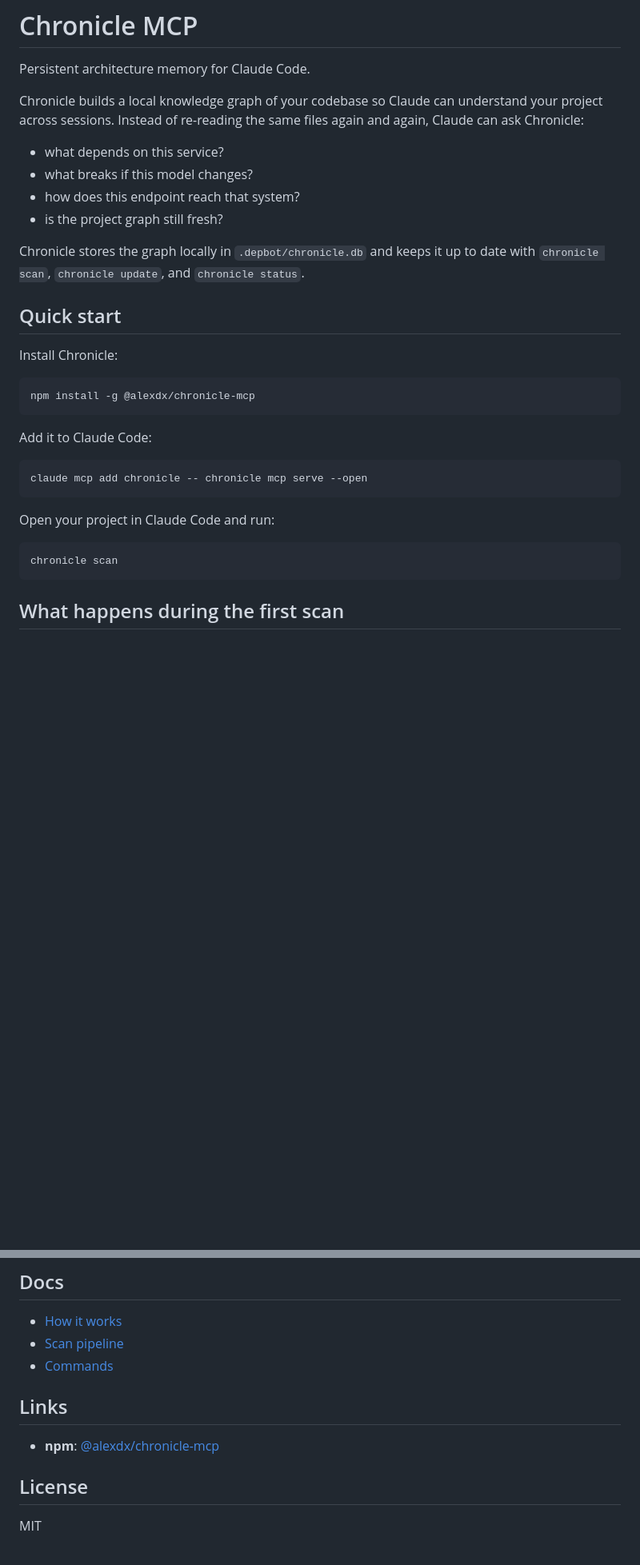
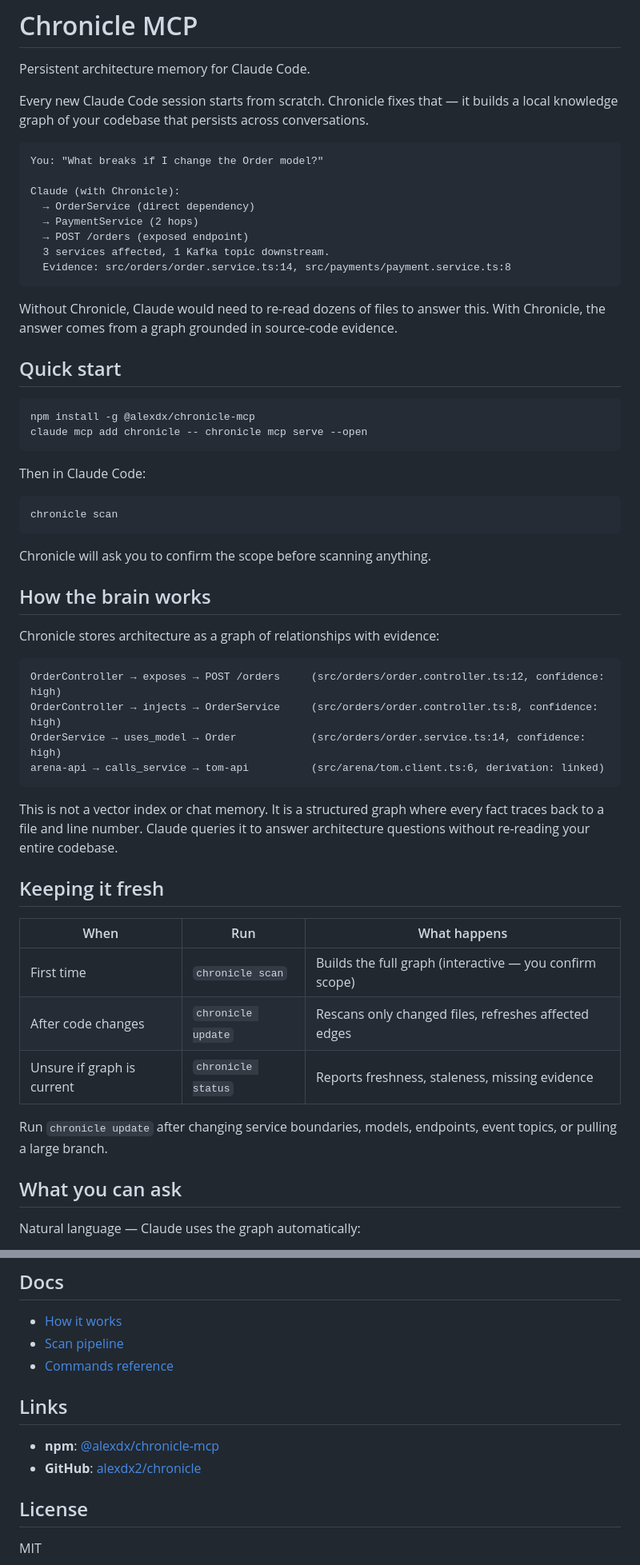
Before and after one commit to alexdx2/chronicle, a Markdown page: README.md, 2 parts joined by grey strips. Shown at 80% size. GitHub-like rendering; blank space fills up the shorter version.

````diff
--- a/README.md
+++ b/README.md
@@ -6,33 +6,60 @@
 
 Persistent architecture memory for Claude Code.
 
-Chronicle builds a local knowledge graph of your codebase so Claude can understand your project across sessions. Instead of re-reading the same files again and again, Claude can ask Chronicle:
+Every new Claude Code session starts from scratch. Chronicle fixes that — it builds a local knowledge graph of your codebase that persists across conversations.
 
-- what depends on this service?
-- what breaks if this model changes?
-- how does this endpoint reach that system?
-- is the project graph still fresh?
+```
+You: "What breaks if I change the Order model?"
 
-Chronicle stores the graph locally in `.depbot/chronicle.db` and keeps it up to date with `chronicle scan`, `chronicle update`, and `chronicle status`.
+Claude (with Chronicle):
+  → OrderService (direct dependency)
+  → PaymentService (2 hops)
+  → POST /orders (exposed endpoint)
+  3 services affected, 1 Kafka topic downstream.
+  Evidence: src/orders/order.service.ts:14, src/payments/payment.service.ts:8
+```
+
+Without Chronicle, Claude would need to re-read dozens of files to answer this. With Chronicle, the answer comes from a graph grounded in source-code evidence.
 
 ## Quick start
 
-Install Chronicle:
-
 ```bash
 npm install -g @alexdx/chronicle-mcp
-```
-
-Add it to Claude Code:
-
-```bash
 claude mcp add chronicle -- chronicle mcp serve --open
 ```
 
-Open your project in Claude Code and run:
+Then in Claude Code:
 
 ```
 chronicle scan
 ```
 
-## What happens during the first scan
+Chronicle will ask you to confirm the scope before scanning anything.
+
+## How the brain works
+
+Chronicle stores architecture as a graph of relationships with evidence:
+
+```
+OrderController → exposes → POST /orders     (src/orders/order.controller.ts:12, confidence: high)
+OrderController → injects → OrderService     (src/orders/order.controller.ts:8, confidence: high)
+OrderService → uses_model → Order            (src/orders/order.service.ts:14, confidence: high)
+arena-api → calls_service → tom-api          (src/arena/tom.client.ts:6, derivation: linked)
+```
+
+This is not a vector index or chat memory. It is a structured graph where every fact traces back to a file and line number. Claude queries it to answer architecture questions without re-reading your entire codebase.
+
+## Keeping it fresh
+
+| When | Run | What happens |
+|------|-----|--------------|
+| First time | `chronicle scan` | Builds the full graph (interactive — you confirm scope) |
+| After code changes | `chronicle update` | Rescans only changed files, refreshes affected edges |
+| Unsure if graph is current | `chronicle status` | Reports freshness, staleness, missing evidence |
+
+Run `chronicle update` after changing service boundaries, models, endpoints, event topics, or pulling a large branch.
+
+## What you can ask
+
+Natural language — Claude uses the graph automatically:
+
@@ -187,11 +139,12 @@ That means:
 
 - [How it works](docs/how-it-works.md)
 - [Scan pipeline](docs/scanning.md)
-- [Commands](docs/commands.md)
+- [Commands reference](docs/commands.md)
 
 ## Links
 
 - **npm**: [@alexdx/chronicle-mcp](https://www.npmjs.com/package/@alexdx/chronicle-mcp)
+- **GitHub**: [alexdx2/chronicle](https://github.com/alexdx2/chronicle)
 
 ## License
 
````
Also changed, not shown: other parts of README.md (+49 -124 lines).
